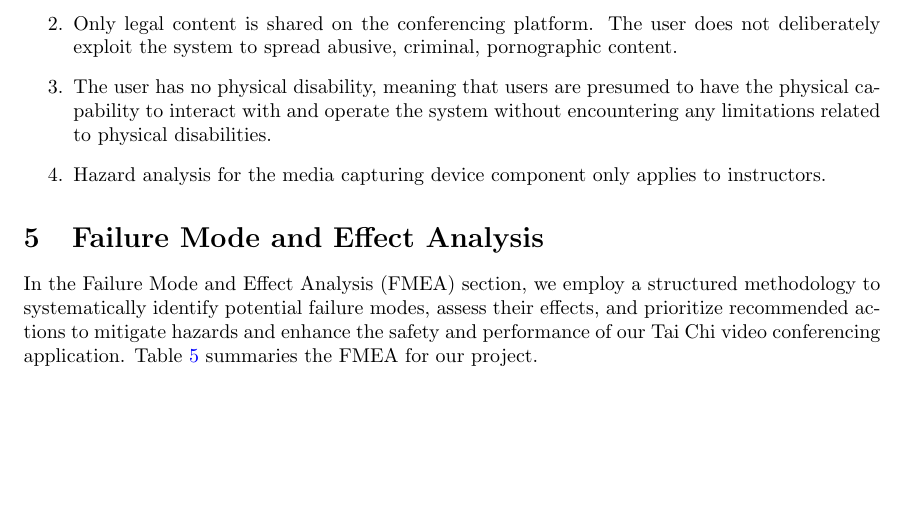
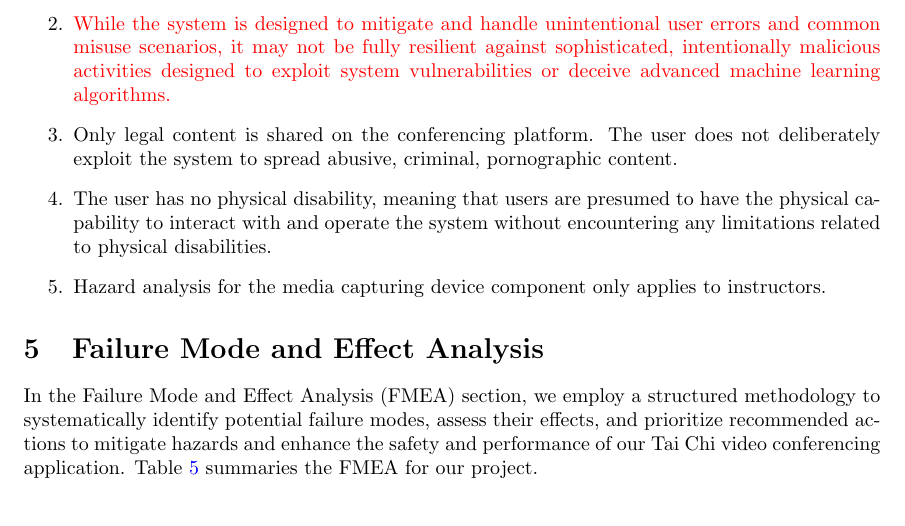
Before and after one commit to InfiniView-AI/MotionMingle, a LaTeX document (docs/HazardAnalysis/HazardAnalysis.tex): part of page 6 of 13, cut at the place of the change. Compiled offline with pdfLaTeX.

Commit message:
resolve peer review issue #25

```diff
--- a/docs/HazardAnalysis/HazardAnalysis.tex
+++ b/docs/HazardAnalysis/HazardAnalysis.tex
@@ -191,3 +191,7 @@ are made:
+\item \textcolor{red}{While the system is designed to mitigate and handle unintentional
+  user errors and common misuse scenarios, it may not be fully resilient against
+  sophisticated, intentionally malicious activities designed to exploit system
+  vulnerabilities or deceive advanced machine learning algorithms.}
 \item Only legal content is shared on the conferencing platform. The user does not
   deliberately exploit the system to spread abusive, criminal, pornographic
   content.
```
Also changed, not shown: docs/HazardAnalysis/HazardAnalysis.pdf, docs/HazardAnalysis/HazardAnalysis.tex (6 more changed lines).
